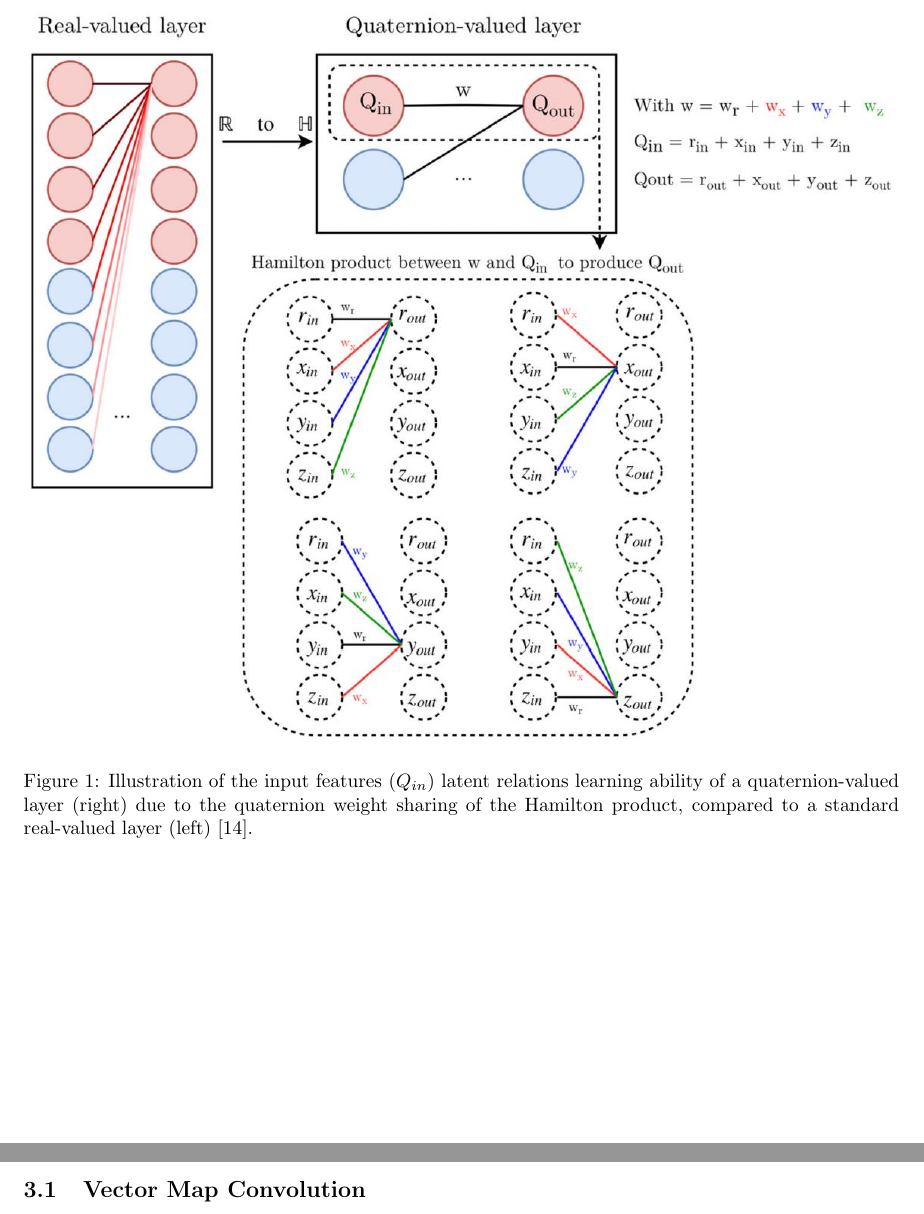
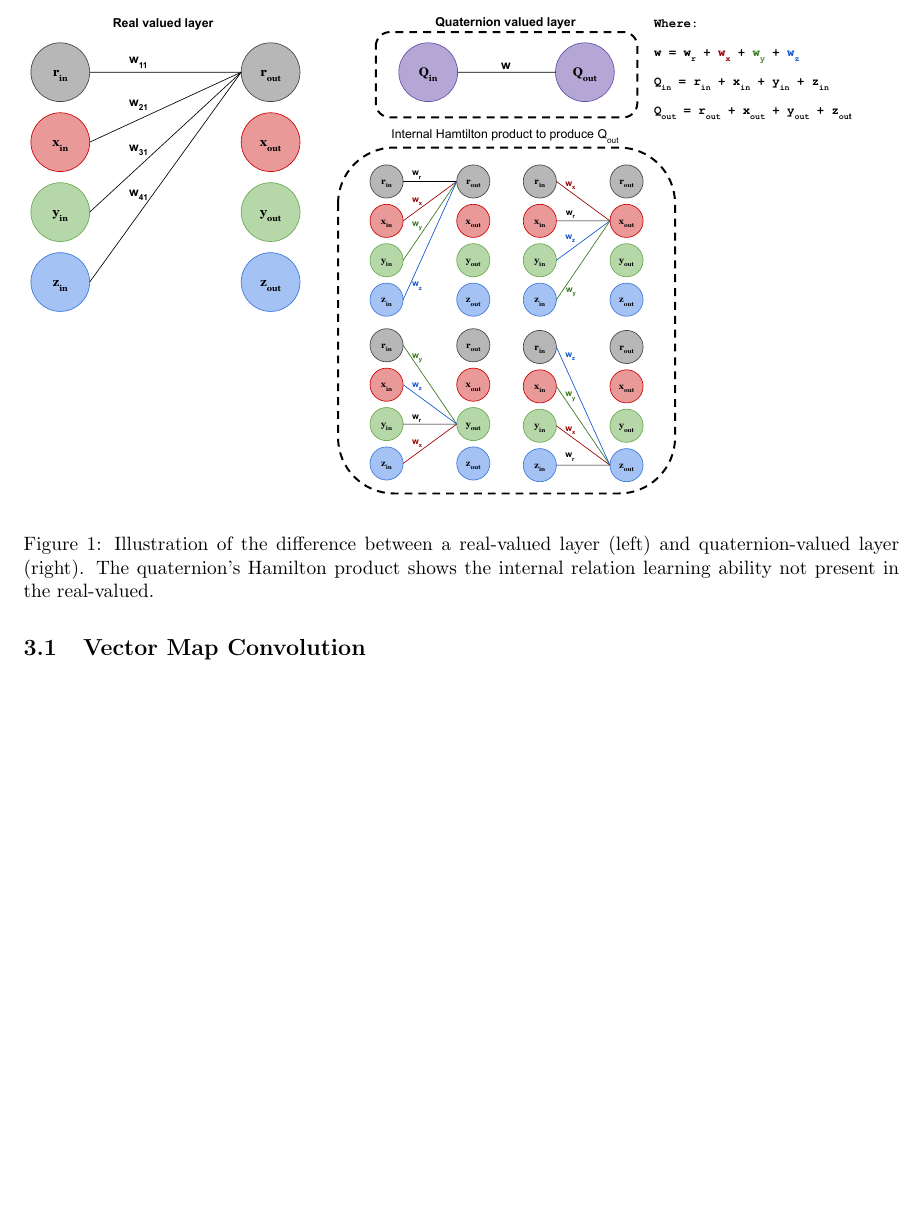
Before and after one commit to gaudetcj/VectorMapConvolution, a LaTeX paper (paper/VectorMapConv.tex): two parts of pages 3 and 4 of 10 before the commit and part of page 3 of 10 after it, the two joined at a grey line, cut at the place of the change, the shorter picture padded with empty space. Compiled offline with pdfLaTeX.

Commit message:
Add home made figure in place of stolen one

```diff
--- a/paper/VectorMapConv.tex
+++ b/paper/VectorMapConv.tex
@@ -70,8 +70,8 @@ The weight sharing property can also be seen where each element of the weight is
 
 \begin{figure}
 	\centering
-		\includegraphics[width=1.0\columnwidth]{figures/real-to-quaternion.jpg}
-		\caption{Illustration of the input features ($Q_{in}$) latent relations learning ability of a quaternion-valued layer (right) due to the quaternion weight sharing of the Hamilton product, compared to a standard real-valued layer (left) \cite{parcollet2018quaternion-A}.}
+		\includegraphics[width=1.0\columnwidth]{figures/RealToQuaternion.pdf}
+		\caption{Illustration of the difference between a real-valued layer (left) and quaternion-valued layer (right). The quaternion's Hamilton product shows the internal relation learning ability not present in the real-valued.}
 	\label{f:hamilton}
 \end{figure}
 
```
Also changed, not shown: paper/figures/RealToQuaternion.pdf (added), paper/figures/real-to-quaternion.JPG (deleted), 2 other files.
